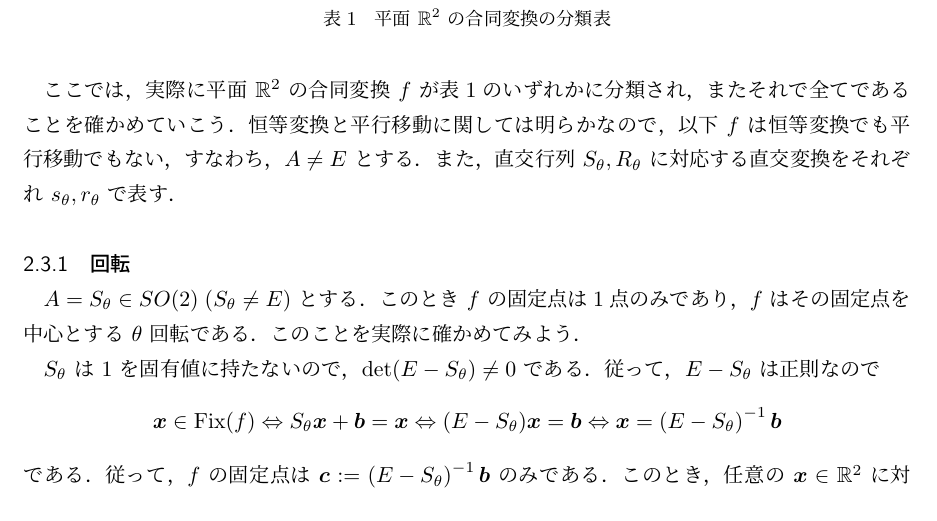
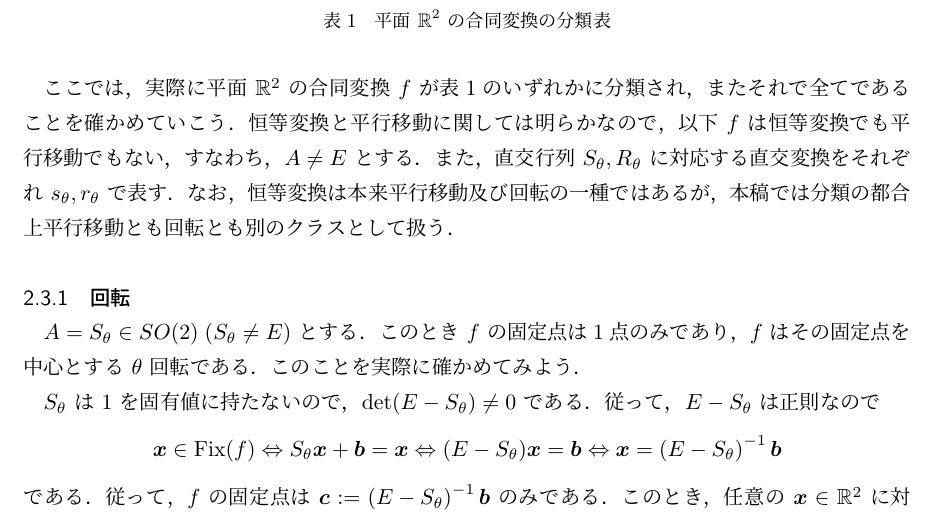
Before and after one commit to kazutsumi/CongruentTransformation, a LaTeX document (CongTrans.tex): part of page 8 of 36, cut so that both start at the same text. Compiled offline with upLaTeX and dvipdfmx.

Commit message:
恒等変換の扱い

```diff
--- a/CongTrans.tex
+++ b/CongTrans.tex
@@ -496,7 +496,9 @@ $R_{\theta}$ の固有値は $1, -1$ で，各々の固有空間 $V_{R_{\theta}}
 てであることを確かめていこう．恒等変換と平行移動に関しては明らかなので，
 以下 $f$ は恒等変換でも平行移動でもない，すなわち，$A \neq E$ とする．
 また，直交行列 $S_{\theta}, R_{\theta}$ に対応する直交変換をそれぞ
-れ $s_{\theta}, r_{\theta}$ で表す．
+れ $s_{\theta}, r_{\theta}$ で表す．なお，恒等変換は本来平行移動及び回
+転の一種ではあるが，本稿では分類の都合上平行移動とも回転とも
+別のクラスとして扱う．
 
 \subsubsection{回転}\label{sec:rotation2}
 
```
Also changed, not shown: CongTrans.pdf.
